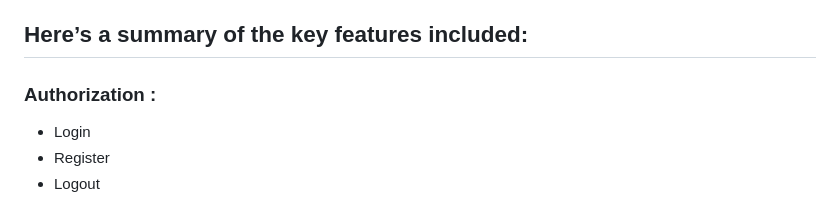
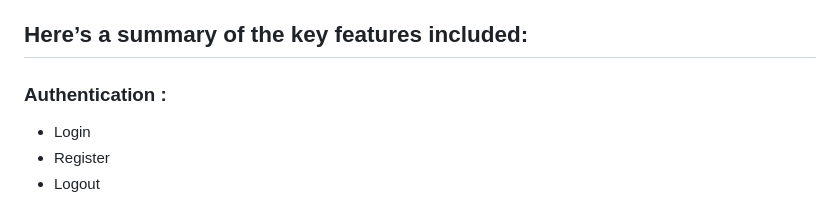
Before and after one commit to MogahidGaffar/Laravel-vue-Starter-Kit-Dashboard, a Markdown page: README.md, the part around the change. Rendered like a GitHub page.

```diff
--- a/README.md
+++ b/README.md
@@ -10,7 +10,8 @@ Sharing such projects as open source enhances collaboration and benefits other d
 Everyone can benefit from this collective effort!
 
 ## Here’s a summary of the key features included:
-### Authorization :
+
+### Authentication :
 
 - Login
 - Register
```
